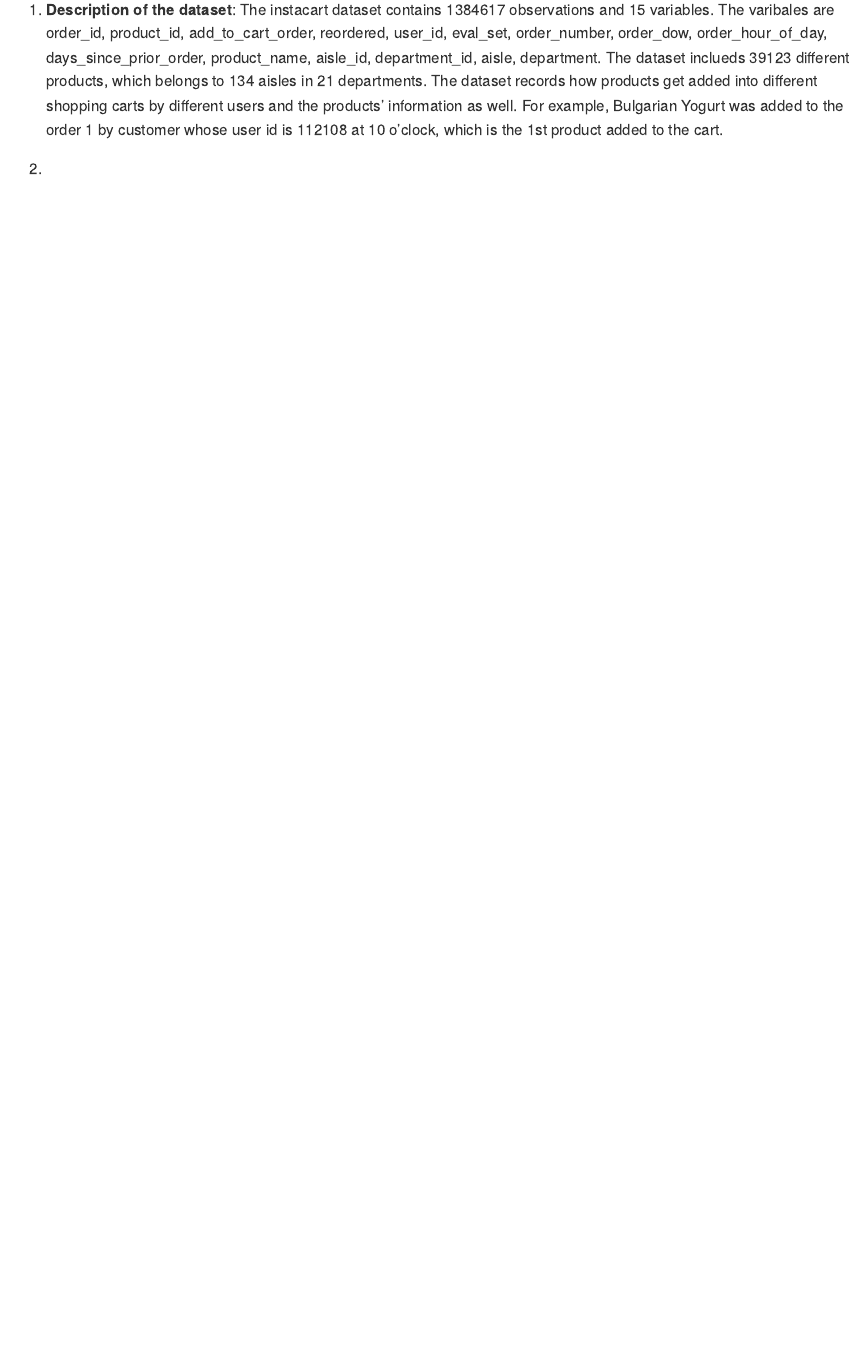
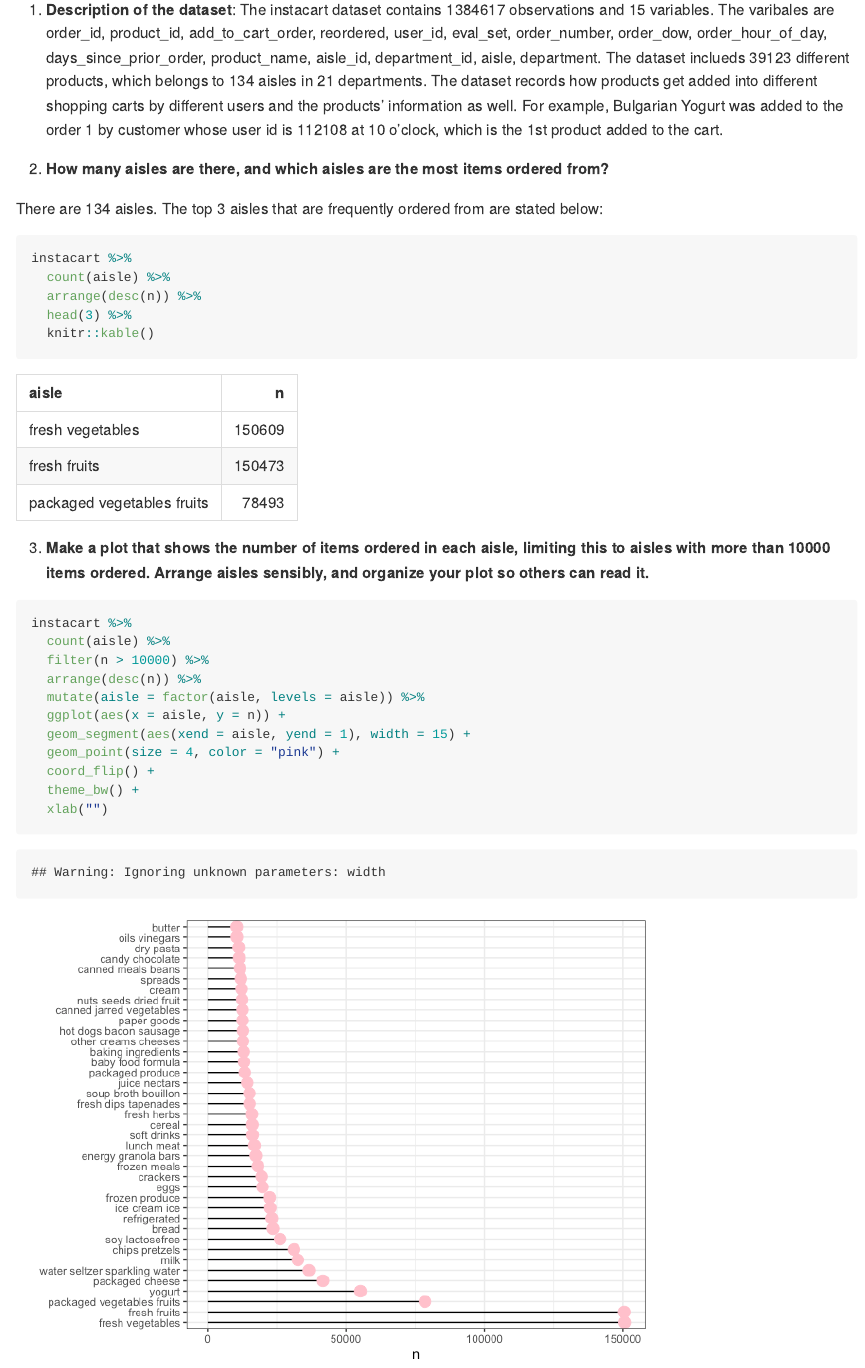
Before and after one commit to Hyuvo/p8105_hw3_Congyang, an R Markdown document (P8105_hw3_cx2257.Rmd): the page in a window 1100 px wide, from 310 px down. The pictures show the output file P8105_hw3_cx2257.md that the author committed with the source, drawn offline in the style of GitHub.

Commit message:
popular aisles

````diff
--- a/P8105_hw3_cx2257.Rmd
+++ b/P8105_hw3_cx2257.Rmd
@@ -16,4 +17,30 @@
 ```
 1. **Description of the dataset**: The instacart dataset contains `r nrow(instacart)` observations and `r ncol(instacart)` variables. The varibales are `r names(instacart)`. The dataset inclueds `r length(unique(pull(instacart, product_name)))` different products, which belongs to `r length(unique(pull(instacart, aisle)))` aisles in `r length(unique(pull(instacart, department)))` departments. The dataset records how products get added into different shopping carts by different users and the products' information as well. For example, `r pull(instacart, product_name)[1]` was added to the order `r pull(instacart, order_id)[1]` by customer whose user id is `r pull(instacart, user_id)[1]` at `r pull(instacart, order_hour_of_day)[1]` o'clock, which is the `r pull(instacart, add_to_cart_order)[1]`st product added to the cart.
 
-2.
+2. **How many aisles are there, and which aisles are the most items ordered from?**
+
+  There are `r length(unique(pull(instacart, aisle)))` aisles. The top 3 aisles that are frequently ordered from are stated below:
+
+```{r}
+instacart %>%
+  count(aisle) %>%
+  arrange(desc(n)) %>%
+  head(3) %>%
+  knitr::kable()
+```
+
+3. **Make a plot that shows the number of items ordered in each aisle, limiting this to aisles with more than 10000 items ordered. Arrange aisles sensibly, and organize your plot so others can read it.**
+
+```{r}
+instacart %>%
+  count(aisle) %>%
+  filter(n > 10000) %>%
+  arrange(desc(n)) %>%
+  mutate(aisle = factor(aisle, levels = aisle)) %>%
+  ggplot(aes(x = aisle, y = n)) +
+  geom_segment(aes(xend = aisle, yend = 1), width = 15) +
+  geom_point(size = 4, color = "pink") +
+  coord_flip() +
+  theme_bw() +
+  xlab("")
+```
````
Also changed, not shown: P8105_hw3_cx2257.md, P8105_hw3_cx2257_files/figure-gfm/unnamed-chunk-4-1.png (added), P8105_hw3_cx2257.Rmd (1 more changed lines).
